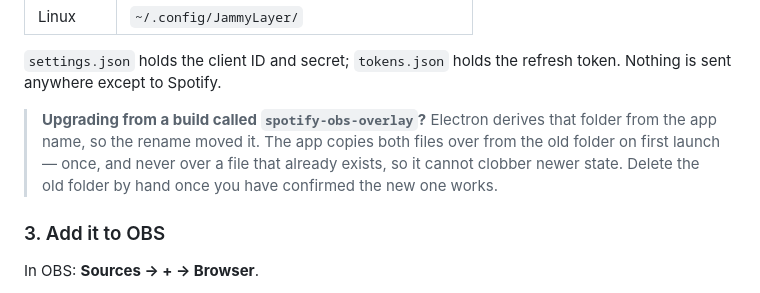
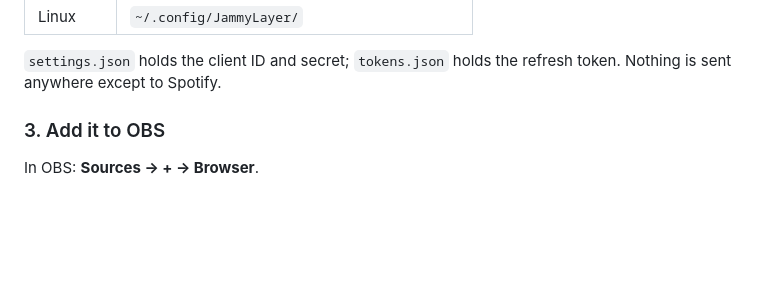
Before and after one commit to ruptz/JammyLayer, a Markdown page: README.md, the part around the change. GitHub-like rendering; blank space fills up the shorter version.

Commit message:
Drop the legacy-folder note from the README
v0.1.0 was the first release, so nobody reading this has ever run a build
called spotify-obs-overlay. It documented a migration that only ever applied to
one machine.

```diff
--- a/README.md
+++ b/README.md
@@ -131,12 +131,6 @@ inside the install directory:
 
 `settings.json` holds the client ID and secret; `tokens.json` holds the refresh
 token. Nothing is sent anywhere except to Spotify.
-
-> **Upgrading from a build called `spotify-obs-overlay`?** Electron derives that
-> folder from the app name, so the rename moved it. The app copies both files
-> over from the old folder on first launch — once, and never over a file that
-> already exists, so it cannot clobber newer state. Delete the old folder by
-> hand once you have confirmed the new one works.
 
 ### 3. Add it to OBS
 
```
